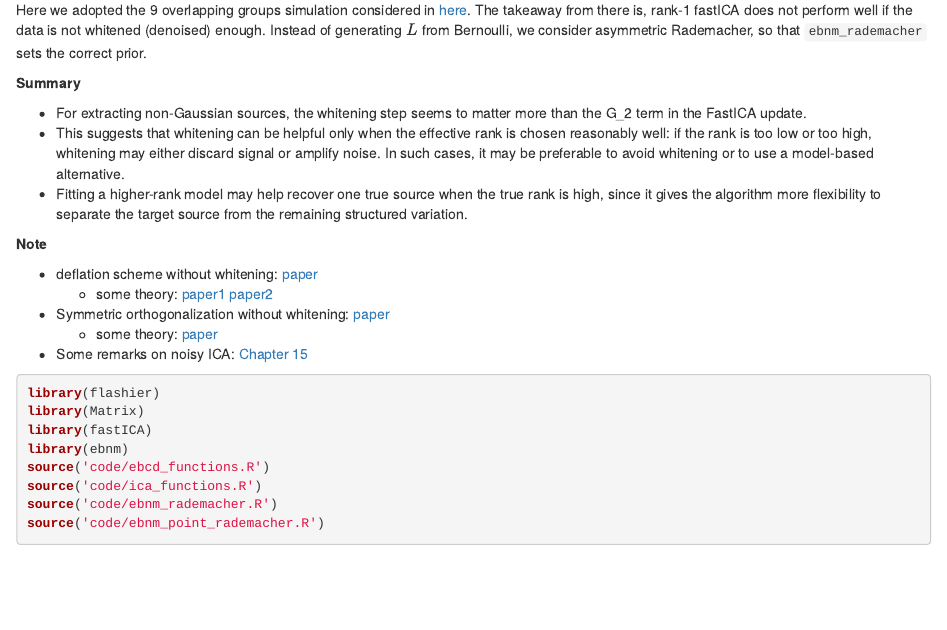
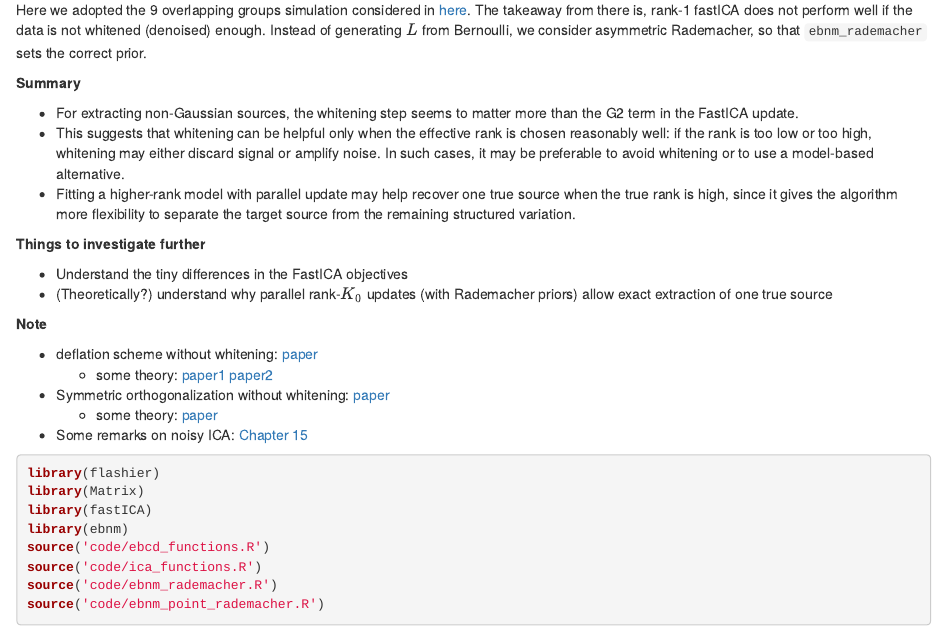
Before and after one commit to junmingguan/misc, an R Markdown document (analysis/ica_with_noise.Rmd): the page in a window 1100 px wide, from 240 px down. Rendered offline with R 4.5, knitr and Pandoc, with nearby package versions; drawn as R Markdown's standard HTML page in place of the format the file asks for.

Commit message:
wflow_publish(c("analysis/index.Rmd", "analysis/ica_with_noise.Rmd"))

```diff
--- a/analysis/ica_with_noise.Rmd
+++ b/analysis/ica_with_noise.Rmd
@@ -13,9 +13,15 @@ Here we adopted the 9 overlapping groups simulation considered in [here](https:/
 
 **Summary**
 
-- For extracting non-Gaussian sources, the whitening step seems to matter more than the G_2 term in the FastICA update.
+- For extracting non-Gaussian sources, the whitening step seems to matter more than the G2 term in the FastICA update.
 - This suggests that whitening can be helpful only when the effective rank is chosen reasonably well: if the rank is too low or too high, whitening may either discard signal or amplify noise. In such cases, it may be preferable to avoid whitening or to use a model-based alternative.
-- Fitting a higher-rank model may help recover one true source when the true rank is high, since it gives the algorithm more flexibility to separate the target source from the remaining structured variation.
+- Fitting a higher-rank model with parallel update may help recover one true source when the true rank is high, since it gives the algorithm more flexibility to separate the target source from the remaining structured variation.
+
+**Things to investigate further**
+
+- Understand the tiny differences in the FastICA objectives
+- (Theoretically?) understand why parallel rank-$K_0$ updates (with Rademacher priors) allow exact extraction of one true source
+
 
 **Note**
 
```
